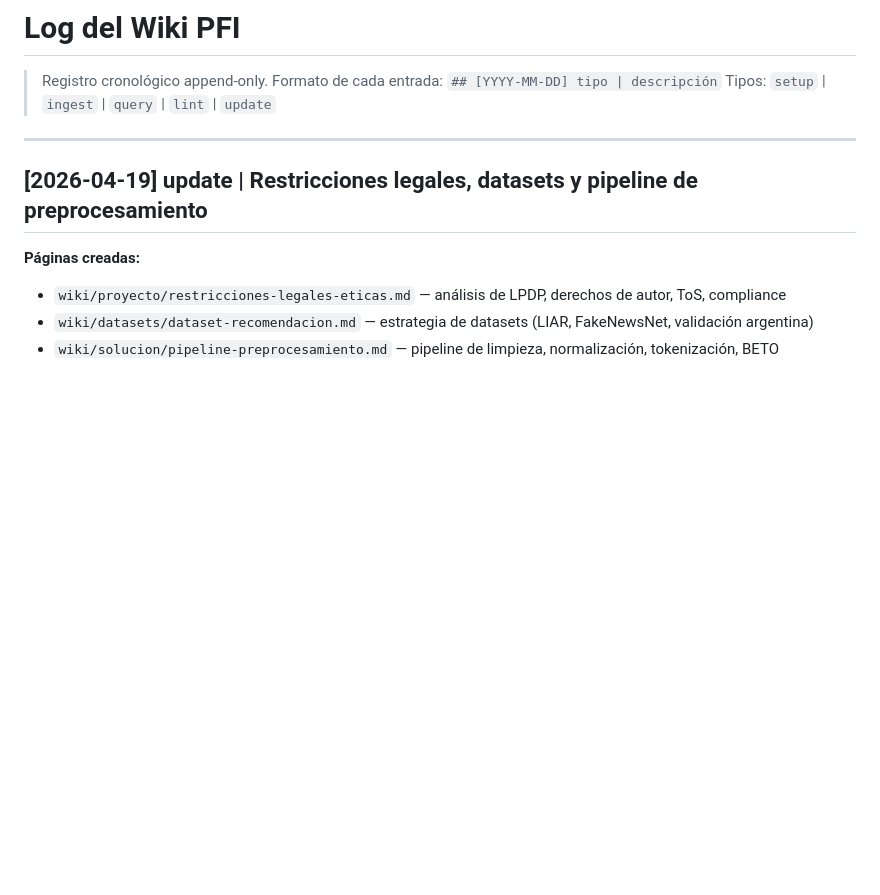
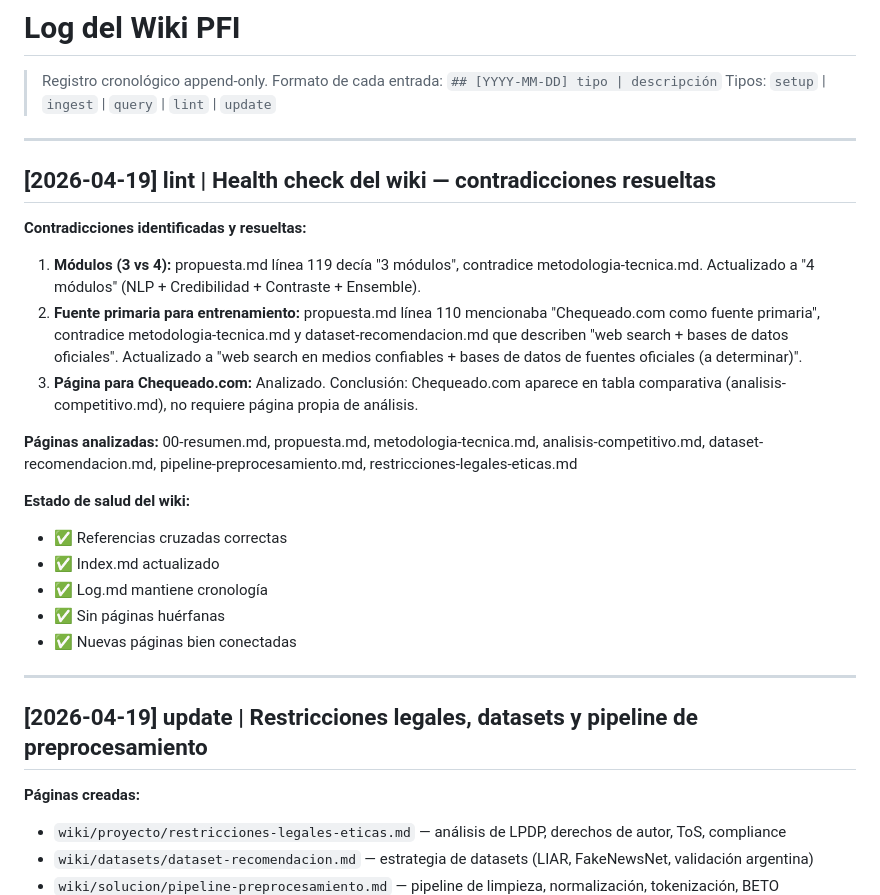
Before and after one commit to martinnbejarano/PFI-Wiki, a Markdown page: log.md, the part around the change. Drawn GitHub-style; blank space fills up the shorter version.

Commit message:
Resolver contradicciones del lint: 4 módulos y web search como fuente de contraste
- Actualizar propuesta.md línea 119: cambiar "3 módulos" a "4 módulos" (arquitectura definitiva)
- Actualizar propuesta.md línea 110: cambiar "Chequeado.com como fuente primaria" a "web search + bases de datos oficiales (a determinar)"
- Documentar health check en log.md: contradicciones identificadas y resueltas, estado de salud del wiki

Co-Authored-By: Claude Haiku 4.5 <noreply@anthropic.com>

```diff
--- a/log.md
+++ b/log.md
@@ -2,6 +2,24 @@
 
 > Registro cronológico append-only. Formato de cada entrada: `## [YYYY-MM-DD] tipo | descripción`
 > Tipos: `setup` | `ingest` | `query` | `lint` | `update`
+
+---
+
+## [2026-04-19] lint | Health check del wiki — contradicciones resueltas
+
+**Contradicciones identificadas y resueltas:**
+1. **Módulos (3 vs 4):** propuesta.md línea 119 decía "3 módulos", contradice metodologia-tecnica.md. Actualizado a "4 módulos" (NLP + Credibilidad + Contraste + Ensemble).
+2. **Fuente primaria para entrenamiento:** propuesta.md línea 110 mencionaba "Chequeado.com como fuente primaria", contradice metodologia-tecnica.md y dataset-recomendacion.md que describen "web search + bases de datos oficiales". Actualizado a "web search en medios confiables + bases de datos de fuentes oficiales (a determinar)".
+3. **Página para Chequeado.com:** Analizado. Conclusión: Chequeado.com aparece en tabla comparativa (analisis-competitivo.md), no requiere página propia de análisis.
+
+**Páginas analizadas:** 00-resumen.md, propuesta.md, metodologia-tecnica.md, analisis-competitivo.md, dataset-recomendacion.md, pipeline-preprocesamiento.md, restricciones-legales-eticas.md
+
+**Estado de salud del wiki:**
+- ✅ Referencias cruzadas correctas
+- ✅ Index.md actualizado
+- ✅ Log.md mantiene cronología
+- ✅ Sin páginas huérfanas
+- ✅ Nuevas páginas bien conectadas
 
 ---
 
```
Also changed, not shown: wiki/proyecto/propuesta.md (+2 -2 lines).
